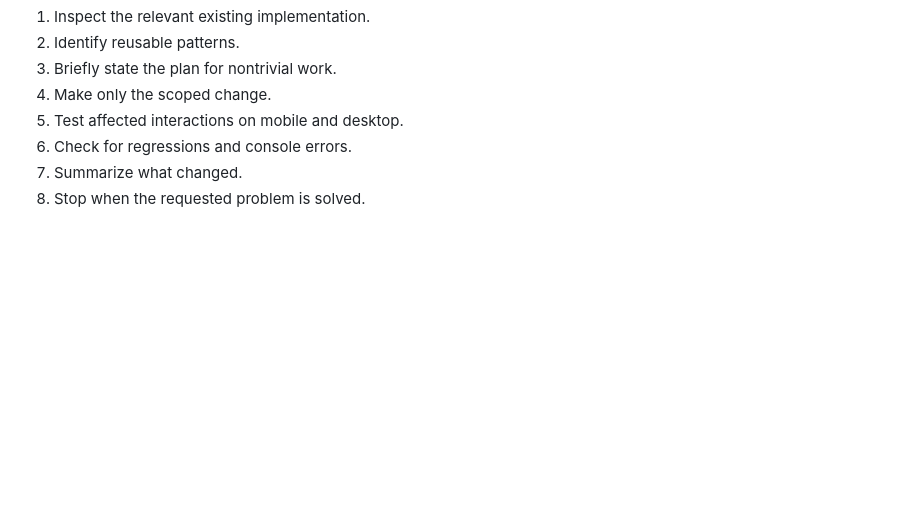
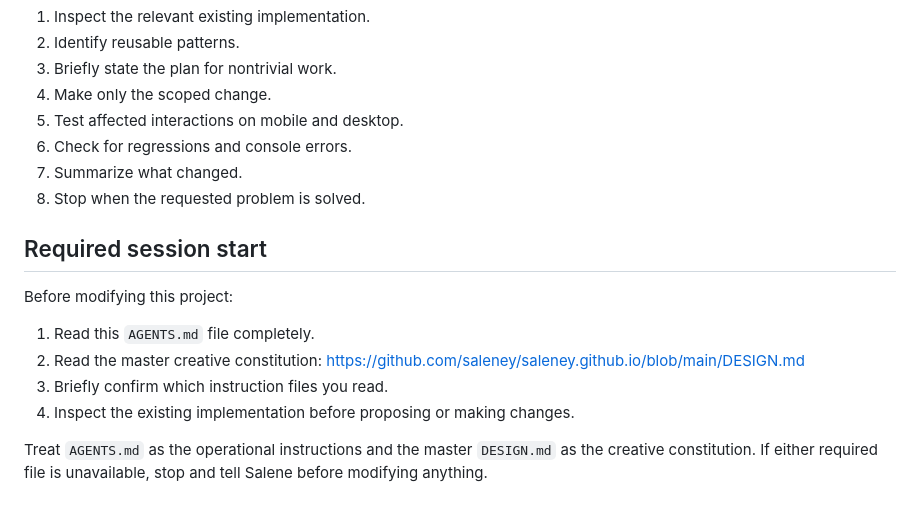
Before and after one commit to saleney/salenes-world, a Markdown page: AGENTS.md, the part around the change. Rendered like a GitHub page; blank space fills up the shorter version.

Commit message:
Require project and design instructions at session start

```diff
--- a/AGENTS.md
+++ b/AGENTS.md
@@ -58,3 +58,14 @@ When adding or editing a destination, start in `src/destinations.js`. Do not har
 6. Check for regressions and console errors.
 7. Summarize what changed.
 8. Stop when the requested problem is solved.
+
+## Required session start
+
+Before modifying this project:
+
+1. Read this `AGENTS.md` file completely.
+2. Read the master creative constitution: https://github.com/saleney/saleney.github.io/blob/main/DESIGN.md
+3. Briefly confirm which instruction files you read.
+4. Inspect the existing implementation before proposing or making changes.
+
+Treat `AGENTS.md` as the operational instructions and the master `DESIGN.md` as the creative constitution. If either required file is unavailable, stop and tell Salene before modifying anything.
```
